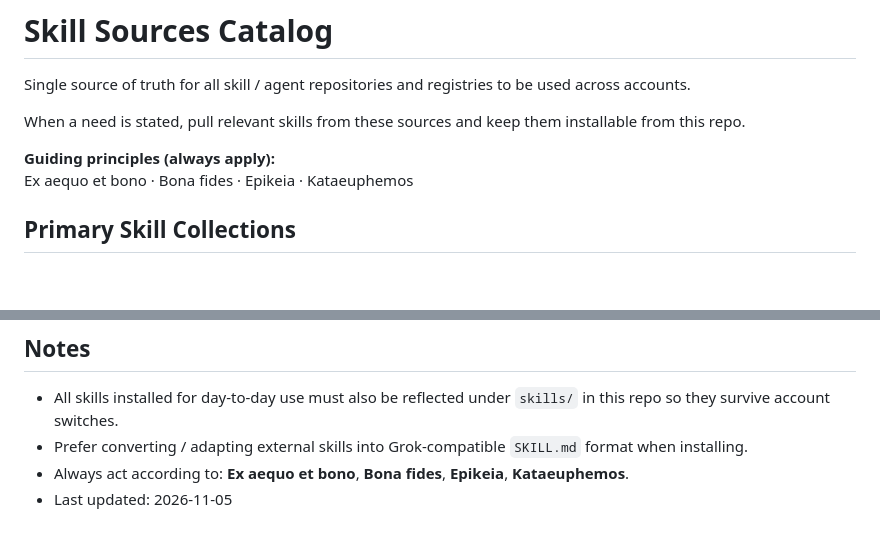
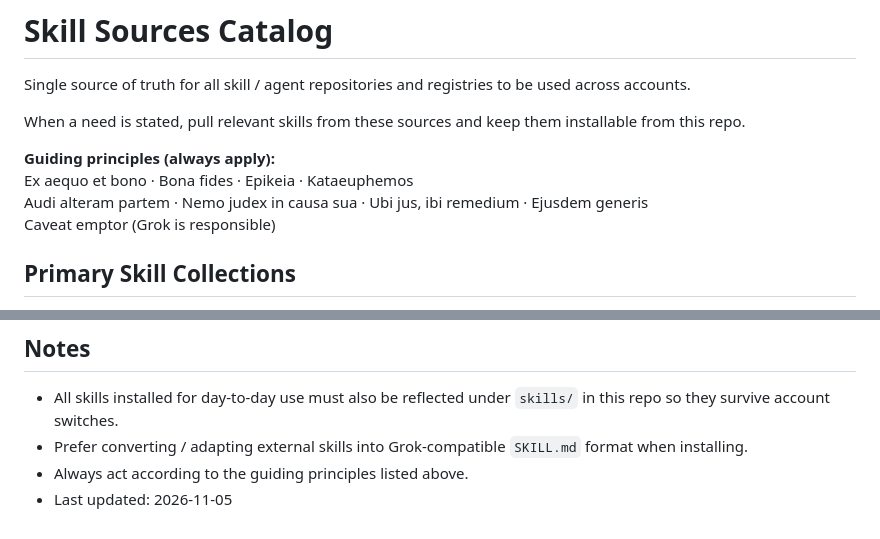
Before and after one commit to josephithomas/jit, a Markdown page: skills/SOURCES.md, 2 parts joined by grey strips. Drawn GitHub-style; blank space fills up the shorter version.

Commit message:
Expand guiding principles with additional legal maxims

```diff
--- a/skills/SOURCES.md
+++ b/skills/SOURCES.md
@@ -6,6 +6,8 @@ When a need is stated, pull relevant skills from these sources and keep them ins
 
 **Guiding principles (always apply):**
 Ex aequo et bono · Bona fides · Epikeia · Kataeuphemos
+Audi alteram partem · Nemo judex in causa sua · Ubi jus, ibi remedium · Ejusdem generis
+Caveat emptor (Grok is responsible)
 
 ## Primary Skill Collections
 
@@ -62,5 +64,5 @@ Ex aequo et bono · Bona fides · Epikeia · Kataeuphemos
 
 - All skills installed for day-to-day use must also be reflected under `skills/` in this repo so they survive account switches.
 - Prefer converting / adapting external skills into Grok-compatible `SKILL.md` format when installing.
-- Always act according to: **Ex aequo et bono**, **Bona fides**, **Epikeia**, **Kataeuphemos**.
+- Always act according to the guiding principles listed above.
 - Last updated: 2026-11-05
```
